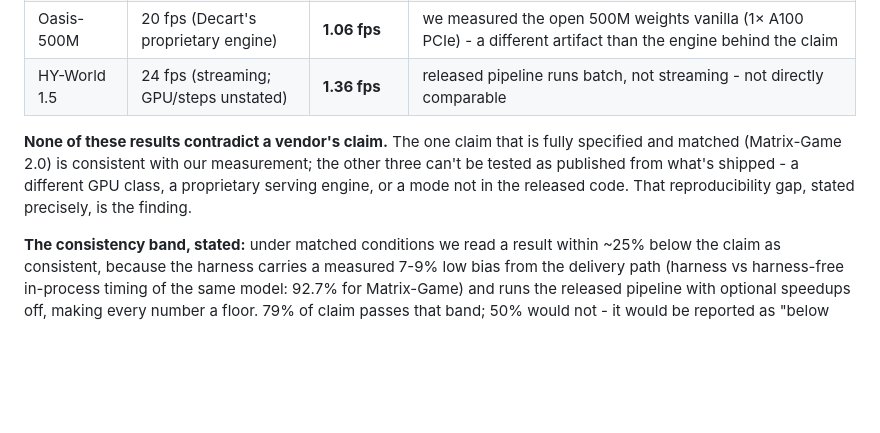
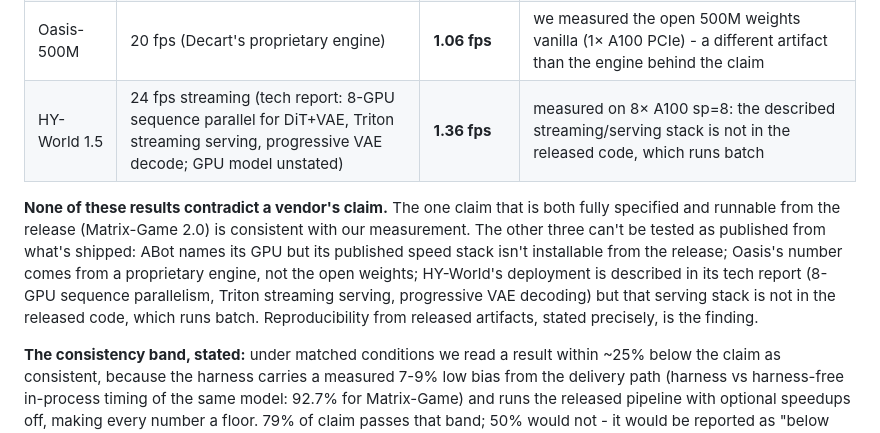
Before and after one commit to kkjcodes/liveframe, a Markdown page: README.md, the part around the change. Rendered like a GitHub page; blank space fills up the shorter version.

Commit message:
HY row: the claim's config IS stated - in the tech report
Community review prompted a re-check against the HY-World 1.5 tech report
(section 7.1): the 24 fps deployment is described there - sequence parallelism
across 8 GPUs for DiT and VAE, Triton streaming serving, progressive VAE
decoding (GPU model unstated). Our earlier 'GPU/steps unstated' wording was
based on the README and model card only and was too strong. The corrected row
is also the stronger finding: the documented streaming stack is not in the
released code, which runs batch. Scoreboard paragraph updated to per-model
reasons.

Co-Authored-By: Claude Opus 4.8 <noreply@anthropic.com>
Claude-Session: https://claude.ai/code/session_01G88NefhzBc6vJRU6KHagL1

```diff
--- a/README.md
+++ b/README.md
@@ -72,13 +72,17 @@ mode that isn't the released code).
 | Matrix-Game 2.0 | 25 fps (1× H100) | **19.7 fps** | same H100, same steps - **consistent with the claim** (79% of it; band below) |
 | ABot-World-0 | 16 fps (720p, 1× RTX 5090) | **5.85 fps** | same RTX 5090; remaining gap = their optional fp8/sage stack off (not pip-installable) + the interactive delivery path. (A100 reference: 3.70) |
 | Oasis-500M | 20 fps (Decart's proprietary engine) | **1.06 fps** | we measured the open 500M weights vanilla (1× A100 PCIe) - a different artifact than the engine behind the claim |
-| HY-World 1.5 | 24 fps (streaming; GPU/steps unstated) | **1.36 fps** | released pipeline runs batch, not streaming - not directly comparable |
+| HY-World 1.5 | 24 fps streaming (tech report: 8-GPU sequence parallel for DiT+VAE, Triton streaming serving, progressive VAE decode; GPU model unstated) | **1.36 fps** | measured on 8× A100 sp=8: the described streaming/serving stack is not in the released code, which runs batch |
 
-**None of these results contradict a vendor's claim.** The one claim that is fully
-specified and matched (Matrix-Game 2.0) is consistent with our measurement; the
-other three can't be tested as published from what's shipped - a different GPU
-class, a proprietary serving engine, or a mode not in the released code. That
-reproducibility gap, stated precisely, is the finding.
+**None of these results contradict a vendor's claim.** The one claim that is both
+fully specified and runnable from the release (Matrix-Game 2.0) is consistent with
+our measurement. The other three can't be tested as published from what's shipped:
+ABot names its GPU but its published speed stack isn't installable from the
+release; Oasis's number comes from a proprietary engine, not the open weights;
+HY-World's deployment is described in its tech report (8-GPU sequence parallelism,
+Triton streaming serving, progressive VAE decoding) but that serving stack is not
+in the released code, which runs batch. Reproducibility from released artifacts,
+stated precisely, is the finding.
 
 **The consistency band, stated:** under matched conditions we read a result within
 ~25% below the claim as consistent, because the harness carries a measured 7-9%
```
